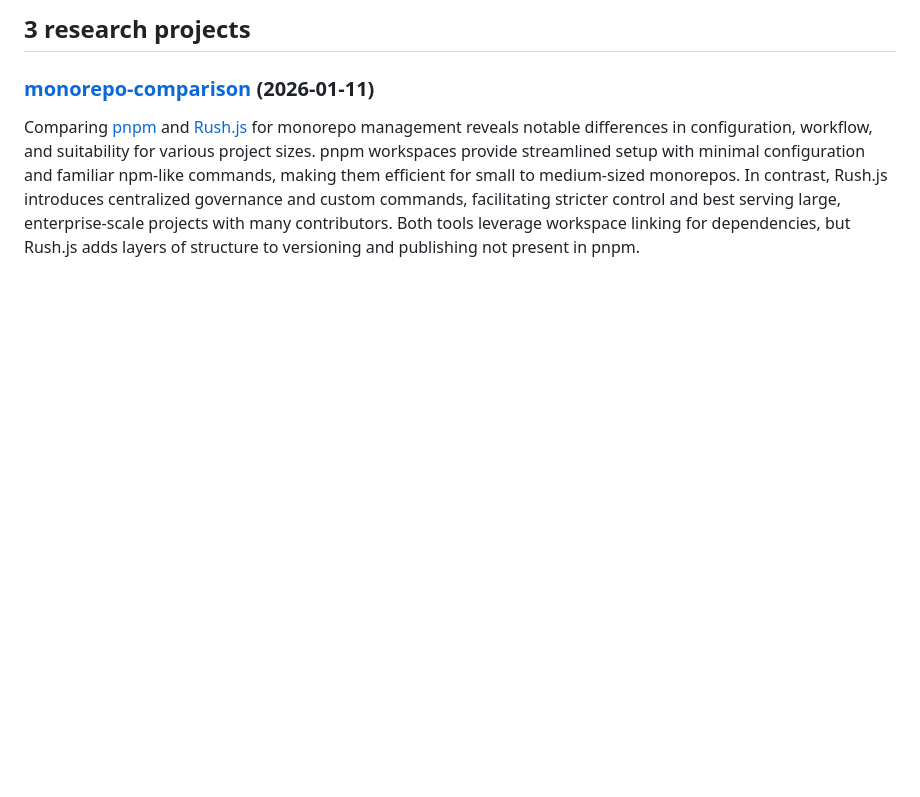
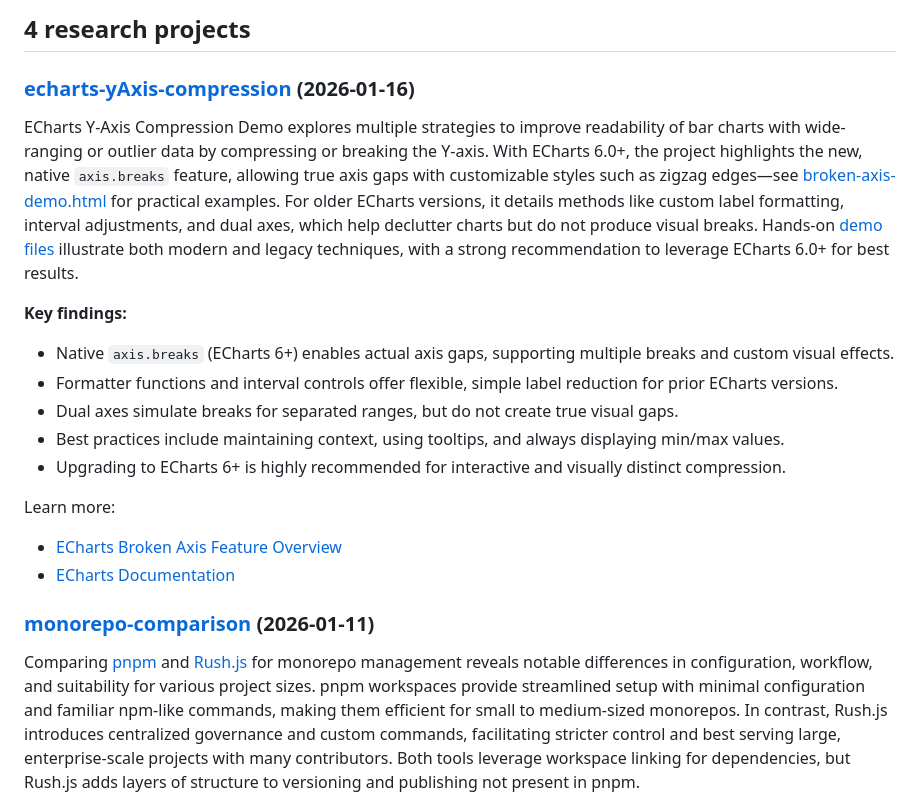
Before and after one commit to meixg/researches, a Markdown page: README.md, the part around the change. Drawn GitHub-style; blank space fills up the shorter version.

Commit message:
Auto-update README with cogapp [skip ci]

```diff
--- a/README.md
+++ b/README.md
@@ -160,7 +160,22 @@ for dirname, _ in subdirs_with_dates:
             readme_path.write_text('\n'.join(new_lines))
 
 ]]]-->
-## 3 research projects
+## 4 research projects
+
+### [echarts-yAxis-compression](https://github.com/meixg/researches/tree/main/echarts-yAxis-compression) (2026-01-16)
+
+ECharts Y-Axis Compression Demo explores multiple strategies to improve readability of bar charts with wide-ranging or outlier data by compressing or breaking the Y-axis. With ECharts 6.0+, the project highlights the new, native `axis.breaks` feature, allowing true axis gaps with customizable styles such as zigzag edges—see [broken-axis-demo.html](broken-axis-demo.html) for practical examples. For older ECharts versions, it details methods like custom label formatting, interval adjustments, and dual axes, which help declutter charts but do not produce visual breaks. Hands-on [demo files](index.html) illustrate both modern and legacy techniques, with a strong recommendation to leverage ECharts 6.0+ for best results.
+
+**Key findings:**
+- Native `axis.breaks` (ECharts 6+) enables actual axis gaps, supporting multiple breaks and custom visual effects.
+- Formatter functions and interval controls offer flexible, simple label reduction for prior ECharts versions.
+- Dual axes simulate breaks for separated ranges, but do not create true visual gaps.
+- Best practices include maintaining context, using tooltips, and always displaying min/max values.
+- Upgrading to ECharts 6+ is highly recommended for interactive and visually distinct compression.
+
+Learn more:
+- [ECharts Broken Axis Feature Overview](https://echarts.apache.org/handbook/en/basics/release-note/v6-feature/)
+- [ECharts Documentation](https://echarts.apache.org/en/option.html)
 
 ### [monorepo-comparison](https://github.com/meixg/researches/tree/main/monorepo-comparison) (2026-01-11)
 
```
Also changed, not shown: echarts-yAxis-compression/_summary.md (added, +12 -0 lines).
